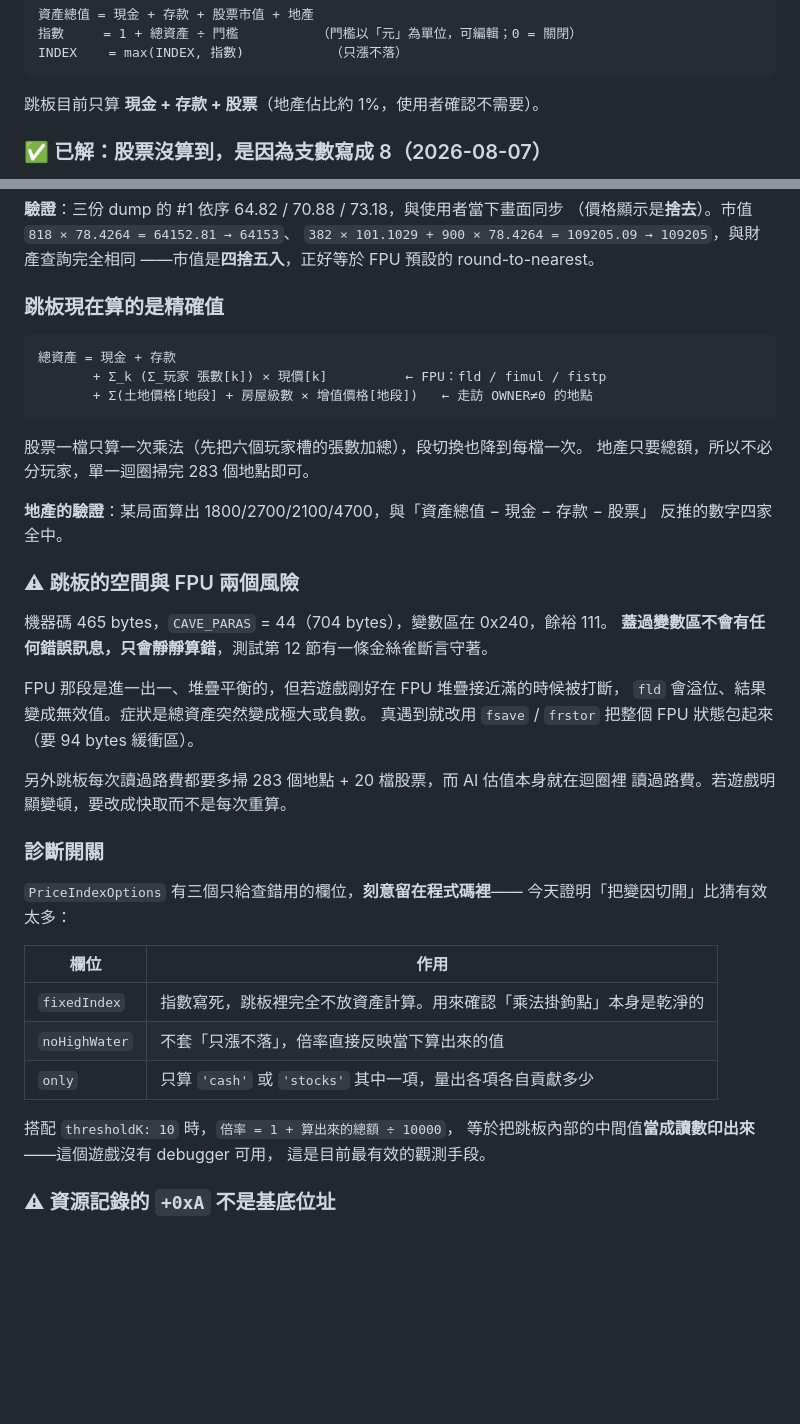
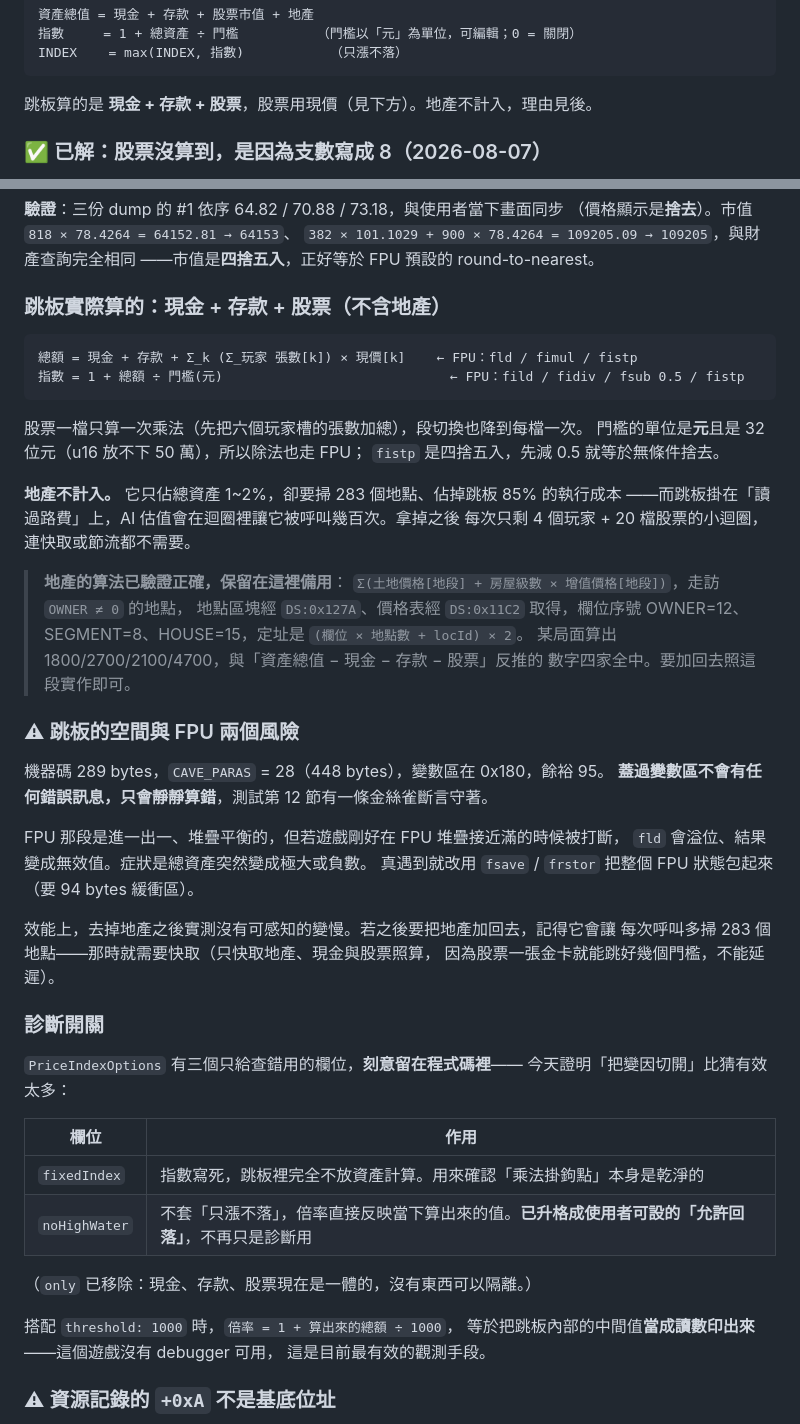
Before and after one commit to iOvermind/RICH2_EDITOR, a Markdown page: docs/runexe-re.md, 2 parts joined by grey strips. GitHub-like rendering; blank space fills up the shorter version.

Commit message:
文件對齊實作：跳板不含地產、六個分頁、離線 patch 工具
三處文件與現況不符：

- `docs/runexe-re.md` §12 還寫著跳板會算地產（465 bytes / CAVE_PARAS 44 /
  變數區 0x240）。地產已移除，現在是 289 bytes / 28 / 0x180。地產的算法與
  驗證數字改成引言保留，要加回去照著實作即可。診斷開關那張表也移除了
  已經不存在的 `only`，`noHighWater` 標明已升格成使用者可設的「允許回落」。
- `INTERFACE.md` §8 寫「五個分頁」，實際有六個（引擎頁在 1.0.0 之後加的）。
  另外補記已知偏離：引擎頁的控制項沿用舊寫法，硬寫色值、圓角與高度都沒對齊
  §5，而文件原本宣稱「未偏離」。
- `DEVELOPER.md` 的離線工具清單沒有 `patch-passthrough.mts`／`patch-priceindex.mts`。
  補上，並標註 `--like` 的必要性。

Co-Authored-By: Claude Opus 5 <noreply@anthropic.com>

````diff
--- a/docs/runexe-re.md
+++ b/docs/runexe-re.md
@@ -763,7 +763,7 @@ SPECIAL×7、所有者×8、房屋級數×2（`0x23A4` 增建、`0x267C` 級數>
 INDEX    = max(INDEX, 指數)           （只漲不落）
 ```
 
-跳板目前只算 **現金 + 存款 + 股票**（地產佔比約 1%，使用者確認不需要）。
+跳板算的是 **現金 + 存款 + 股票**，股票用現價（見下方）。地產不計入，理由見後。
 
 ### ✅ 已解：股票沒算到，是因為支數寫成 8（2026-08-07）
 
@@ -823,31 +823,40 @@ INDEX    = max(INDEX, 指數)           （只漲不落）
 `382 × 101.1029 + 900 × 78.4264 = 109205.09 → 109205`，與財產查詢完全相同
 ——市值是**四捨五入**，正好等於 FPU 預設的 round-to-nearest。
 
-### 跳板現在算的是精確值
+### 跳板實際算的：現金 + 存款 + 股票（不含地產）
 
 ```
-總資產 = 現金 + 存款
-       + Σ_k (Σ_玩家 張數[k]) × 現價[k]          ← FPU：fld / fimul / fistp
-       + Σ(土地價格[地段] + 房屋級數 × 增值價格[地段])   ← 走訪 OWNER≠0 的地點
+總額 = 現金 + 存款 + Σ_k (Σ_玩家 張數[k]) × 現價[k]    ← FPU：fld / fimul / fistp
+指數 = 1 + 總額 ÷ 門檻(元)                             ← FPU：fild / fidiv / fsub 0.5 / fistp
 ```
 
 股票一檔只算一次乘法（先把六個玩家槽的張數加總），段切換也降到每檔一次。
-地產只要總額，所以不必分玩家，單一迴圈掃完 283 個地點即可。
+門檻的單位是**元**且是 32 位元（u16 放不下 50 萬），所以除法也走 FPU；
+`fistp` 是四捨五入，先減 0.5 就等於無條件捨去。
 
-**地產的驗證**：某局面算出 1800/2700/2100/4700，與「資產總值 − 現金 − 存款 − 股票」
-反推的數字四家全中。
+**地產不計入。** 它只佔總資產 1~2%，卻要掃 283 個地點、佔掉跳板 85% 的執行成本
+——而跳板掛在「讀過路費」上，AI 估值會在迴圈裡讓它被呼叫幾百次。拿掉之後
+每次只剩 4 個玩家 + 20 檔股票的小迴圈，連快取或節流都不需要。
+
+> **地產的算法已驗證正確，保留在這裡備用**：
+> `Σ(土地價格[地段] + 房屋級數 × 增值價格[地段])`，走訪 `OWNER ≠ 0` 的地點，
+> 地點區塊經 `DS:0x127A`、價格表經 `DS:0x11C2` 取得，欄位序號
+> OWNER=12、SEGMENT=8、HOUSE=15，定址是 `(欄位 × 地點數 + locId) × 2`。
+> 某局面算出 1800/2700/2100/4700，與「資產總值 − 現金 − 存款 − 股票」反推的
+> 數字四家全中。要加回去照這段實作即可。
 
 ### ⚠ 跳板的空間與 FPU 兩個風險
 
-機器碼 465 bytes，`CAVE_PARAS` = 44（704 bytes），變數區在 0x240，餘裕 111。
+機器碼 289 bytes，`CAVE_PARAS` = 28（448 bytes），變數區在 0x180，餘裕 95。
 **蓋過變數區不會有任何錯誤訊息，只會靜靜算錯**，測試第 12 節有一條金絲雀斷言守著。
 
 FPU 那段是進一出一、堆疊平衡的，但若遊戲剛好在 FPU 堆疊接近滿的時候被打斷，
 `fld` 會溢位、結果變成無效值。症狀是總資產突然變成極大或負數。
 真遇到就改用 `fsave` / `frstor` 把整個 FPU 狀態包起來（要 94 bytes 緩衝區）。
 
-另外跳板每次讀過路費都要多掃 283 個地點 + 20 檔股票，而 AI 估值本身就在迴圈裡
-讀過路費。若遊戲明顯變頓，要改成快取而不是每次重算。
+效能上，去掉地產之後實測沒有可感知的變慢。若之後要把地產加回去，記得它會讓
+每次呼叫多掃 283 個地點——那時就需要快取（只快取地產、現金與股票照算，
+因為股票一張金卡就能跳好幾個門檻，不能延遲）。
 
 ### 診斷開關
 
@@ -857,10 +866,11 @@ FPU 那段是進一出一、堆疊平衡的，但若遊戲剛好在 FPU 堆疊
 | 欄位 | 作用 |
 |---|---|
 | `fixedIndex` | 指數寫死，跳板裡完全不放資產計算。用來確認「乘法掛鉤點」本身是乾淨的 |
-| `noHighWater` | 不套「只漲不落」，倍率直接反映當下算出來的值 |
-| `only` | 只算 `'cash'` 或 `'stocks'` 其中一項，量出各項各自貢獻多少 |
+| `noHighWater` | 不套「只漲不落」，倍率直接反映當下算出來的值。**已升格成使用者可設的「允許回落」**，不再只是診斷用 |
 
-搭配 `thresholdK: 10` 時，`倍率 = 1 + 算出來的總額 ÷ 10000`，
+（`only` 已移除：現金、存款、股票現在是一體的，沒有東西可以隔離。）
+
+搭配 `threshold: 1000` 時，`倍率 = 1 + 算出來的總額 ÷ 1000`，
 等於把跳板內部的中間值**當成讀數印出來**——這個遊戲沒有 debugger 可用，
 這是目前最有效的觀測手段。
 
````
Also changed, not shown: DEVELOPER.md (+7 -0 lines), INTERFACE.md (+6 -2 lines).
